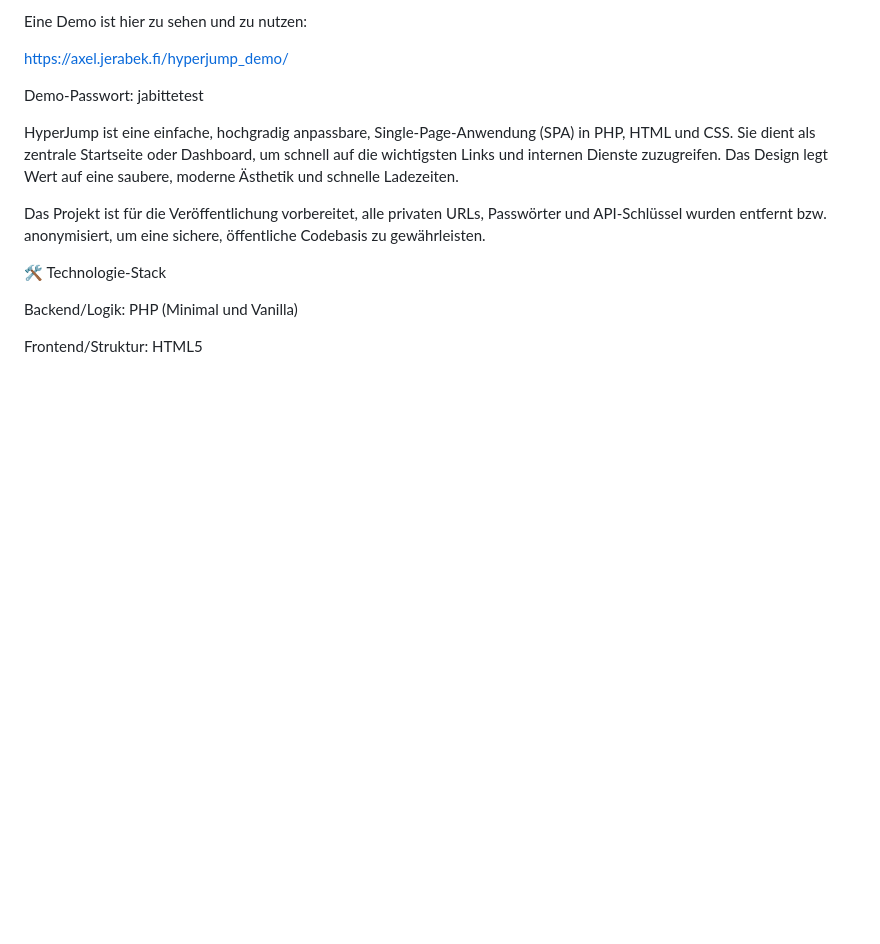
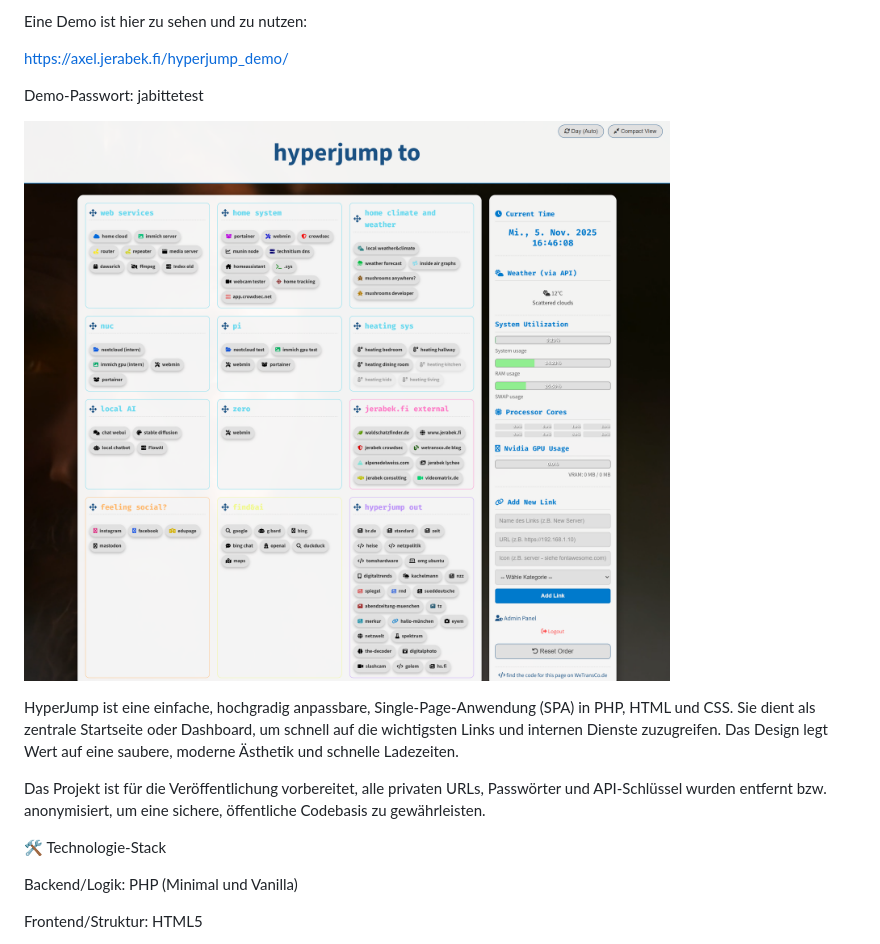
Before and after one commit to axeljerabek/hyperjump, a Markdown page: README.md, the part around the change. Drawn GitHub-style; blank space fills up the shorter version.

Commit message:
Update README.md
add screenshot to readme

```diff
--- a/README.md
+++ b/README.md
@@ -5,6 +5,8 @@ Eine Demo ist hier zu sehen und zu nutzen:
 https://axel.jerabek.fi/hyperjump_demo/
 
 Demo-Passwort: jabittetest
+
+![Screenshot des HyperJump Dashboards mit Link-Bubbles](assets/dashboard_preview.png)
 
 HyperJump ist eine einfache, hochgradig anpassbare, Single-Page-Anwendung (SPA) in PHP, HTML und CSS. Sie dient als zentrale Startseite oder Dashboard, um schnell auf die wichtigsten Links und internen Dienste zuzugreifen. Das Design legt Wert auf eine saubere, moderne Ästhetik und schnelle Ladezeiten.
 
```
